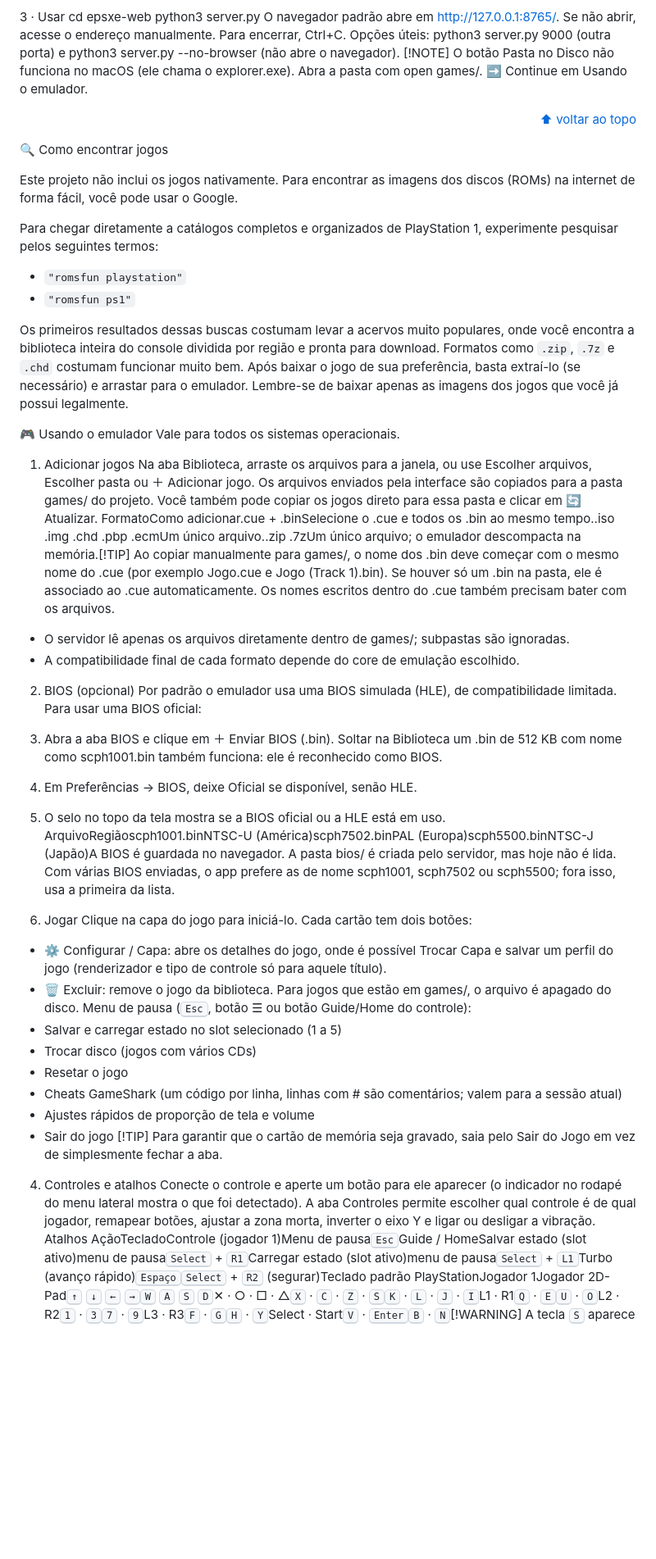
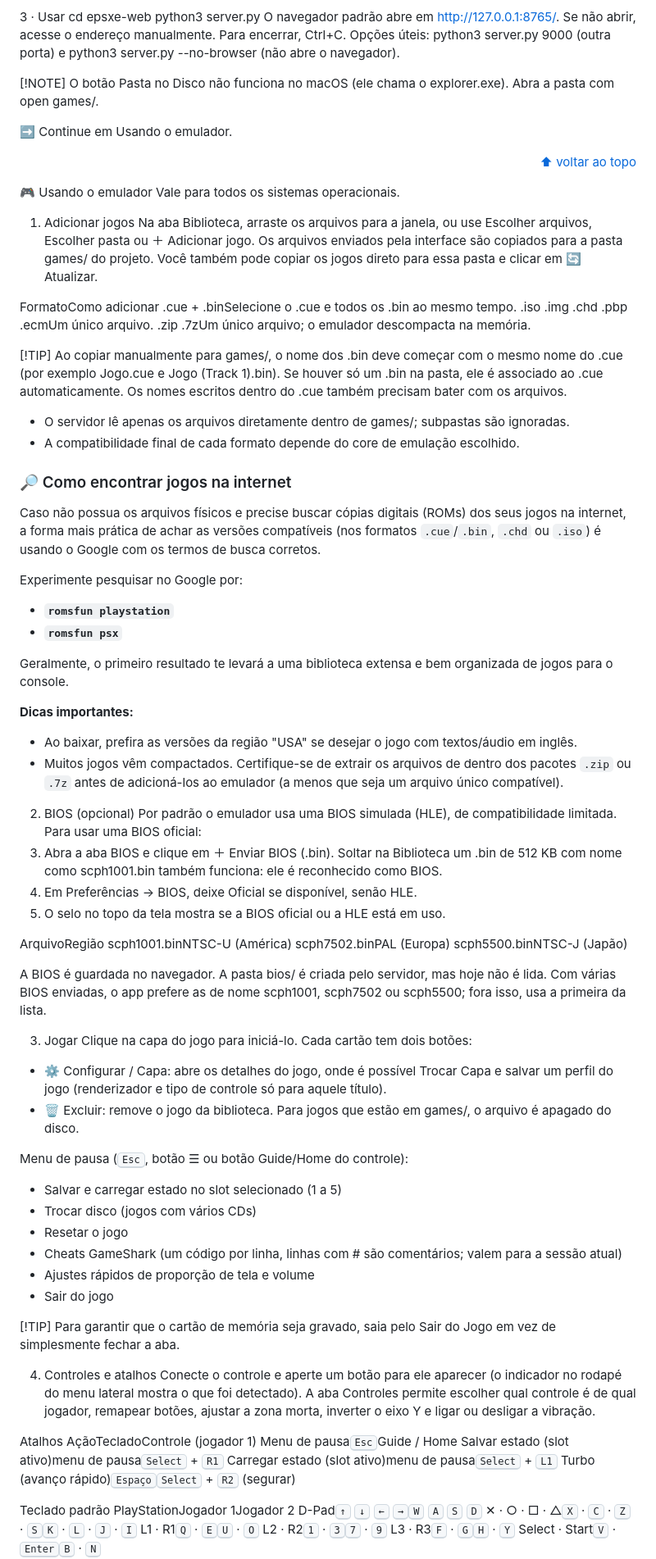
Before and after one commit to analyst666/epsxe-web, a Markdown page: README.md, the part around one of its changes. Shown at 82% size. GitHub-like rendering; blank space fills up the shorter version.

Commit message:
Refactor README for better readability
Updated README to improve formatting and clarity.

```diff
--- a/README.md
+++ b/README.md
@@ -247,42 +277,61 @@ cd epsxe-web
 python3 server.py
 O navegador padrão abre em http://127.0.0.1:8765/. Se não abrir, acesse o endereço manualmente. Para encerrar, Ctrl+C.
 Opções úteis: python3 server.py 9000 (outra porta) e python3 server.py --no-browser (não abre o navegador).
+
 [!NOTE]
 O botão Pasta no Disco não funciona no macOS (ele chama o explorer.exe). Abra a pasta com open games/.
+
 ➡️ Continue em Usando o emulador.
 
 <p align="right"><a href="#readme-top">⬆ voltar ao topo</a></p>
 
-🔍 Como encontrar jogos
-
-Este projeto não inclui os jogos nativamente. Para encontrar as imagens dos discos (ROMs) na internet de forma fácil, você pode usar o Google.
-
-Para chegar diretamente a catálogos completos e organizados de PlayStation 1, experimente pesquisar pelos seguintes termos:
-- `"romsfun playstation"`
-- `"romsfun ps1"`
-
-Os primeiros resultados dessas buscas costumam levar a acervos muito populares, onde você encontra a biblioteca inteira do console dividida por região e pronta para download. Formatos como `.zip`, `.7z` e `.chd` costumam funcionar muito bem. Após baixar o jogo de sua preferência, basta extraí-lo (se necessário) e arrastar para o emulador. Lembre-se de baixar apenas as imagens dos jogos que você já possui legalmente.
-
 🎮 Usando o emulador
 Vale para todos os sistemas operacionais.
+
 1. Adicionar jogos
 Na aba Biblioteca, arraste os arquivos para a janela, ou use Escolher arquivos, Escolher pasta ou ＋ Adicionar jogo. Os arquivos enviados pela interface são copiados para a pasta games/ do projeto. Você também pode copiar os jogos direto para essa pasta e clicar em 🔄 Atualizar.
-FormatoComo adicionar.cue + .binSelecione o .cue e todos os .bin ao mesmo tempo..iso .img .chd .pbp .ecmUm único arquivo..zip .7zUm único arquivo; o emulador descompacta na memória.[!TIP]
+
+FormatoComo adicionar
+.cue + .binSelecione o .cue e todos os .bin ao mesmo tempo.
+.iso .img .chd .pbp .ecmUm único arquivo.
+.zip .7zUm único arquivo; o emulador descompacta na memória.
+
+[!TIP]
 Ao copiar manualmente para games/, o nome dos .bin deve começar com o mesmo nome do .cue (por exemplo Jogo.cue e Jogo (Track 1).bin). Se houver só um .bin na pasta, ele é associado ao .cue automaticamente. Os nomes escritos dentro do .cue também precisam bater com os arquivos.
 - O servidor lê apenas os arquivos diretamente dentro de games/; subpastas são ignoradas.
 - A compatibilidade final de cada formato depende do core de emulação escolhido.
+
+### 🔎 Como encontrar jogos na internet
+Caso não possua os arquivos físicos e precise buscar cópias digitais (ROMs) dos seus jogos na internet, a forma mais prática de achar as versões compatíveis (nos formatos `.cue`/`.bin`, `.chd` ou `.iso`) é usando o Google com os termos de busca corretos.
+
+Experimente pesquisar no Google por:
+- **`romsfun playstation`**
+- **`romsfun psx`**
+
+Geralmente, o primeiro resultado te levará a uma biblioteca extensa e bem organizada de jogos para o console.
+
+**Dicas importantes:**
+* Ao baixar, prefira as versões da região "USA" se desejar o jogo com textos/áudio em inglês.
+* Muitos jogos vêm compactados. Certifique-se de extrair os arquivos de dentro dos pacotes `.zip` ou `.7z` antes de adicioná-los ao emulador (a menos que seja um arquivo único compatível).
 
 2. BIOS (opcional)
 Por padrão o emulador usa uma BIOS simulada (HLE), de compatibilidade limitada. Para usar uma BIOS oficial:
 1. Abra a aba BIOS e clique em ＋ Enviar BIOS (.bin). Soltar na Biblioteca um .bin de 512 KB com nome como scph1001.bin também funciona: ele é reconhecido como BIOS.
 2. Em Preferências → BIOS, deixe Oficial se disponível, senão HLE.
 3. O selo no topo da tela mostra se a BIOS oficial ou a HLE está em uso.
-ArquivoRegiãoscph1001.binNTSC-U (América)scph7502.binPAL (Europa)scph5500.binNTSC-J (Japão)A BIOS é guardada no navegador. A pasta bios/ é criada pelo servidor, mas hoje não é lida. Com várias BIOS enviadas, o app prefere as de nome scph1001, scph7502 ou scph5500; fora isso, usa a primeira da lista.
+
+ArquivoRegião
+scph1001.binNTSC-U (América)
+scph7502.binPAL (Europa)
+scph5500.binNTSC-J (Japão)
+
+A BIOS é guardada no navegador. A pasta bios/ é criada pelo servidor, mas hoje não é lida. Com várias BIOS enviadas, o app prefere as de nome scph1001, scph7502 ou scph5500; fora isso, usa a primeira da lista.
 
 3. Jogar
 Clique na capa do jogo para iniciá-lo. Cada cartão tem dois botões:
 - ⚙️ Configurar / Capa: abre os detalhes do jogo, onde é possível Trocar Capa e salvar um perfil do jogo (renderizador e tipo de controle só para aquele título).
 - 🗑️ Excluir: remove o jogo da biblioteca. Para jogos que estão em games/, o arquivo é apagado do disco.
+
 Menu de pausa (<kbd>Esc</kbd>, botão ☰ ou botão Guide/Home do controle):
 - Salvar e carregar estado no slot selecionado (1 a 5)
 - Trocar disco (jogos com vários CDs)
@@ -290,11 +339,26 @@ Menu de pausa (<kbd>Esc</kbd>, botão ☰ ou botão Guide/Home do controle):
 - Cheats GameShark (um código por linha, linhas com # são comentários; valem para a sessão atual)
 - Ajustes rápidos de proporção de tela e volume
 - Sair do jogo
+
 [!TIP]
 Para garantir que o cartão de memória seja gravado, saia pelo Sair do Jogo em vez de simplesmente fechar a aba.
 
 4. Controles e atalhos
 Conecte o controle e aperte um botão para ele aparecer (o indicador no rodapé do menu lateral mostra o que foi detectado). A aba Controles permite escolher qual controle é de qual jogador, remapear botões, ajustar a zona morta, inverter o eixo Y e ligar ou desligar a vibração.
+
 Atalhos
-AçãoTecladoControle (jogador 1)Menu de pausa<kbd>Esc</kbd>Guide / HomeSalvar estado (slot ativo)menu de pausa<kbd>Select</kbd> + <kbd>R1</kbd>Carregar estado (slot ativo)menu de pausa<kbd>Select</kbd> + <kbd>L1</kbd>Turbo (avanço rápido)<kbd>Espaço</kbd><kbd>Select</kbd> + <kbd>R2</kbd> (segurar)Teclado padrão
-PlayStationJogador 1Jogador 2D-Pad<kbd>↑</kbd> <kbd>↓</kbd> <kbd>←</kbd> <kbd>→</kbd><kbd>W</kbd> <kbd>A</kbd> <kbd>S</kbd> <kbd>D</kbd>✕ · ○ · □ · △<kbd>X</kbd> · <kbd>C</kbd> · <kbd>Z</kbd> · <kbd>S</kbd><kbd>K</kbd> · <kbd>L</kbd> · <kbd>J</kbd> · <kbd>I</kbd>L1 · R1<kbd>Q</kbd> · <kbd>E</kbd><kbd>U</kbd> · <kbd>O</kbd>L2 · R2<kbd>1</kbd> · <kbd>3</kbd><kbd>7</kbd> · <kbd>9</kbd>L3 · R3<kbd>F</kbd> · <kbd>G</kbd><kbd>H</kbd> · <kbd>Y</kbd>Select · Start<kbd>V</kbd> · <kbd>Enter</kbd><kbd>B</kbd> · <kbd>N</kbd>[!WARNING]
+AçãoTecladoControle (jogador 1)
+Menu de pausa<kbd>Esc</kbd>Guide / Home
+Salvar estado (slot ativo)menu de pausa<kbd>Select</kbd> + <kbd>R1</kbd>
+Carregar estado (slot ativo)menu de pausa<kbd>Select</kbd> + <kbd>L1</kbd>
+Turbo (avanço rápido)<kbd>Espaço</kbd><kbd>Select</kbd> + <kbd>R2</kbd> (segurar)
+
+Teclado padrão
+PlayStationJogador 1Jogador 2
+D-Pad<kbd>↑</kbd> <kbd>↓</kbd> <kbd>←</kbd> <kbd>→</kbd><kbd>W</kbd> <kbd>A</kbd> <kbd>S</kbd> <kbd>D</kbd>
+✕ · ○ · □ · △<kbd>X</kbd> · <kbd>C</kbd> · <kbd>Z</kbd> · <kbd>S</kbd><kbd>K</kbd> · <kbd>L</kbd> · <kbd>J</kbd> · <kbd>I</kbd>
+L1 · R1<kbd>Q</kbd> · <kbd>E</kbd><kbd>U</kbd> · <kbd>O</kbd>
+L2 · R2<kbd>1</kbd> · <kbd>3</kbd><kbd>7</kbd> · <kbd>9</kbd>
+L3 · R3<kbd>F</kbd> · <kbd>G</kbd><kbd>H</kbd> · <kbd>Y</kbd>
+Select · Start<kbd>V</kbd> · <kbd>Enter</kbd><kbd>B</kbd> · <kbd>N</kbd>
+
```
Also changed, not shown: other parts of README.md (+79 -35 lines).
